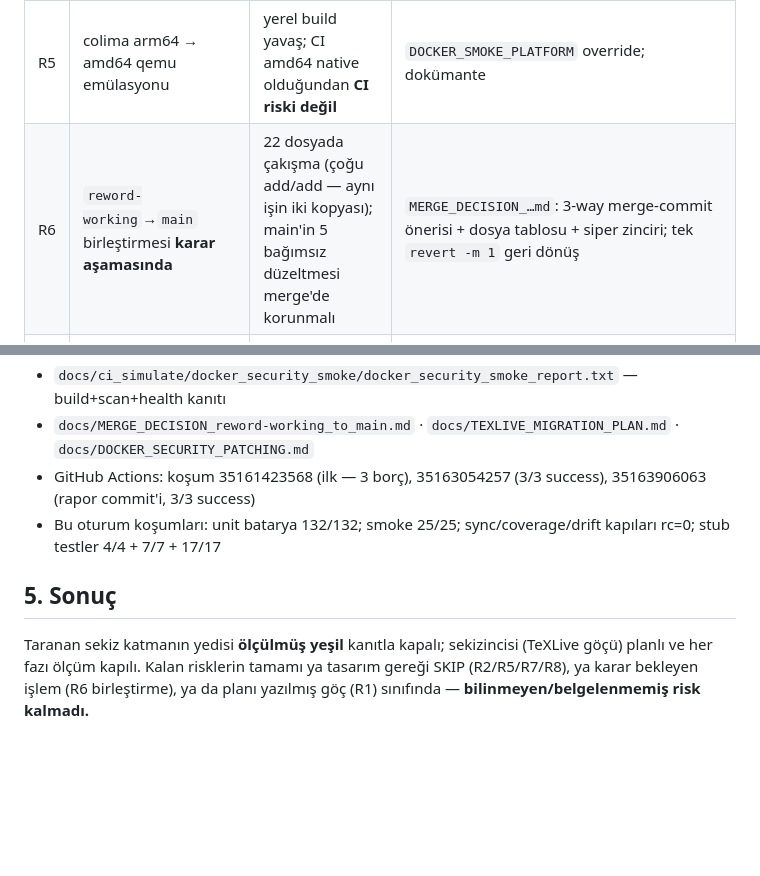
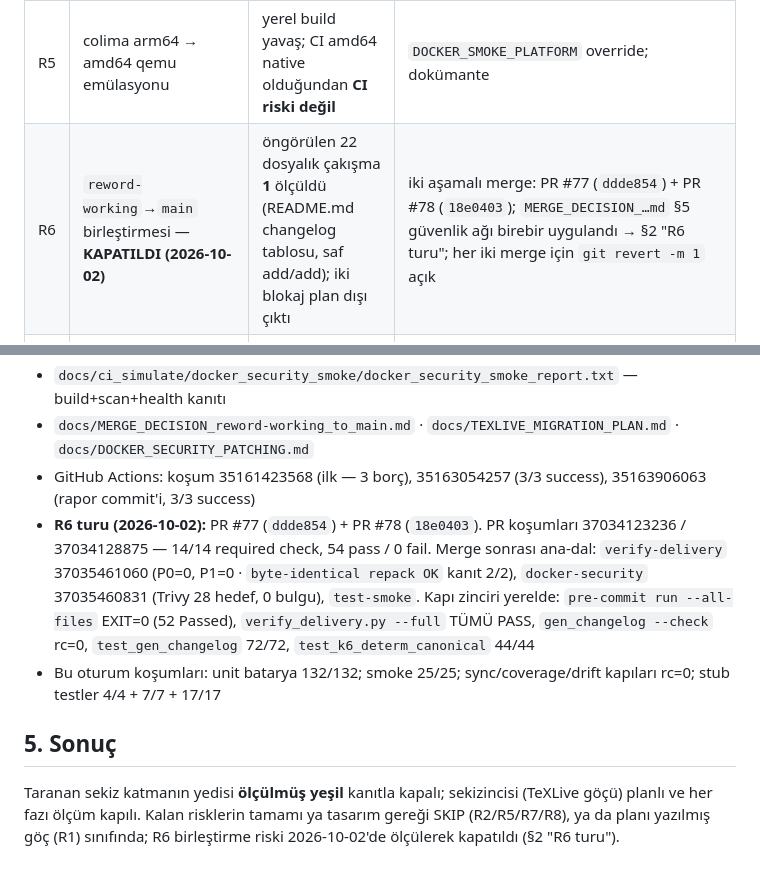
Before and after one commit to ali-han-kaya/leibniz2, a Markdown page: docs/FULL_SCOPE_AUDIT_2026-09-17.md, 2 parts joined by grey strips. Drawn GitHub-style; blank space fills up the shorter version.

```diff
--- a/docs/FULL_SCOPE_AUDIT_2026-09-17.md
+++ b/docs/FULL_SCOPE_AUDIT_2026-09-17.md
@@ -61,7 +111,7 @@ rc=0). Rapor içindeki her sayı bu yüzden koşum-kanıtına bağlıdır, hafı
 | R3 | CI runner'ında TeXLive paket seti yerel Homebrew'dan farklı olabilir | Faz 6 CI koşumunda hash sapması | plan kuralı: **ölçmeden varsayma** — sapma çıkarsa kabul raporu CI'ya özgü ikiliyle genişler |
 | R4 | base-image güncellemeleri yeni CVE getirebilir | trivy gate kırmızı (fail-closed — beklenen davranış) | desen: floor + defter + tek build-arg (apt + pip iki katman); **haftalık tarama yerleşti (2026-09-20): `docker-security.yml` cron `43 3 * * 1` + script-parite smoke job'ı** — push koşumu 35516666559 success (image-scan + smoke, runner'da SKIP yolu logda dürüst); cron'un fiilen haftalık ateşlenmesi PR #52 merge'iyle canlanır (schedule yalnız default branch'ten koşar) |
 | R5 | colima arm64 → amd64 qemu emülasyonu | yerel build yavaş; CI amd64 native olduğundan **CI riski değil** | `DOCKER_SMOKE_PLATFORM` override; dokümante |
-| R6 | `reword-working`→`main` birleştirmesi **karar aşamasında** | 22 dosyada çakışma (çoğu add/add — aynı işin iki kopyası); main'in 5 bağımsız düzeltmesi merge'de korunmalı | `MERGE_DECISION_…md`: 3-way merge-commit önerisi + dosya tablosu + siper zinciri; tek `revert -m 1` geri dönüş |
+| R6 | `reword-working`→`main` birleştirmesi — **KAPATILDI (2026-10-02)** | öngörülen 22 dosyalık çakışma **1** ölçüldü (README.md changelog tablosu, saf add/add); iki blokaj plan dışı çıktı | iki aşamalı merge: PR #77 (`ddde854`) + PR #78 (`18e0403`); `MERGE_DECISION_…md` §5 güvenlik ağı birebir uygulandı → §2 "R6 turu"; her iki merge için `git revert -m 1` açık |
 | R7 | 15 untracked test dosyası (CI job'larında koşan ortam-bağımlılar) + pre-commit bataryası (132) ile kayıtlı full liste (141) farkı | kafa karışıklığı riski; kapsam sessizce zayıflamaz (drift guard + coverage kapısı) | drift-guard çıktısı farkı açıkça not eder; EXCLUDE listesi gerekçeli |
 | R8 | K19 coqtop yok / K9 lake ağırlığı | opsiyonel katmanlar SKIP | tasarım gereği; `--coq-proof` bayrağı dokümante; K9 elan kurulumu ile açılabilir |
 
@@ -72,11 +122,12 @@ rc=0). Rapor içindeki her sayı bu yüzden koşum-kanıtına bağlıdır, hafı
 - `docs/ci_simulate/docker_security_smoke/docker_security_smoke_report.txt` — build+scan+health kanıtı
 - `docs/MERGE_DECISION_reword-working_to_main.md` · `docs/TEXLIVE_MIGRATION_PLAN.md` · `docs/DOCKER_SECURITY_PATCHING.md`
 - GitHub Actions: koşum 35161423568 (ilk — 3 borç), 35163054257 (3/3 success), 35163906063 (rapor commit'i, 3/3 success)
+- **R6 turu (2026-10-02):** PR #77 (`ddde854`) + PR #78 (`18e0403`). PR koşumları 37034123236 / 37034128875 — 14/14 required check, 54 pass / 0 fail. Merge sonrası ana-dal: `verify-delivery` 37035461060 (P0=0, P1=0 · `byte-identical repack OK` kanıt 2/2), `docker-security` 37035460831 (Trivy 28 hedef, 0 bulgu), `test-smoke`. Kapı zinciri yerelde: `pre-commit run --all-files` EXIT=0 (52 Passed), `verify_delivery.py --full` TÜMÜ PASS, `gen_changelog --check` rc=0, `test_gen_changelog` 72/72, `test_k6_determ_canonical` 44/44
 - Bu oturum koşumları: unit batarya 132/132; smoke 25/25; sync/coverage/drift kapıları rc=0; stub testler 4/4 + 7/7 + 17/17
 
 ## 5. Sonuç
 
 Taranan sekiz katmanın yedisi **ölçülmüş yeşil** kanıtla kapalı; sekizincisi
 (TeXLive göçü) planlı ve her fazı ölçüm kapılı. Kalan risklerin tamamı ya
-tasarım gereği SKIP (R2/R5/R7/R8), ya karar bekleyen işlem (R6 birleştirme),
-ya da planı yazılmış göç (R1) sınıfında — **bilinmeyen/belgelenmemiş risk kalmadı.**
+tasarım gereği SKIP (R2/R5/R7/R8), ya da planı yazılmış göç (R1) sınıfında;
+R6 birleştirme riski 2026-10-02'de ölçülerek kapatıldı (§2 "R6 turu").
```
Also changed, not shown: other parts of docs/FULL_SCOPE_AUDIT_2026-09-17.md (+50 -0 lines), README.md (+1 -0 lines).
